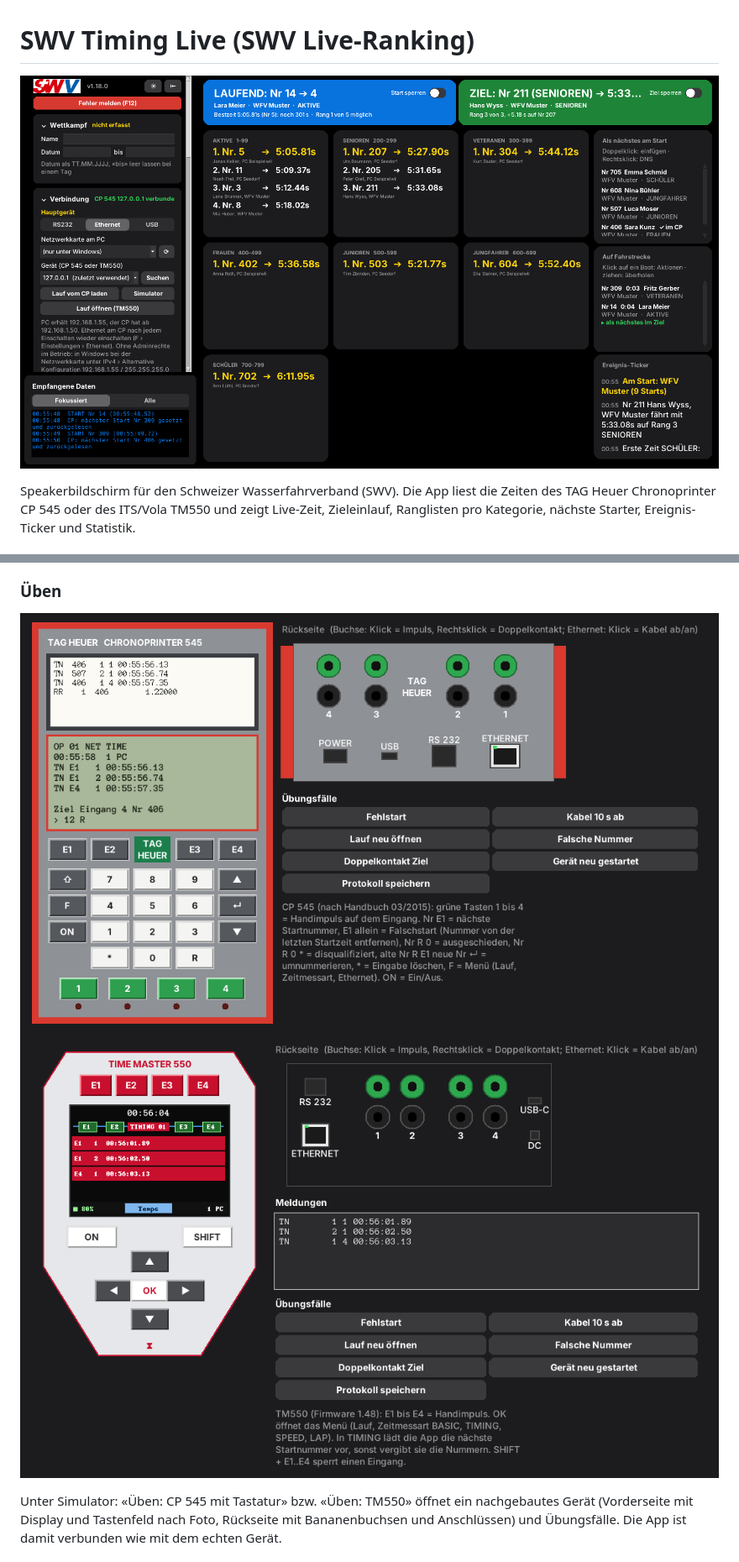
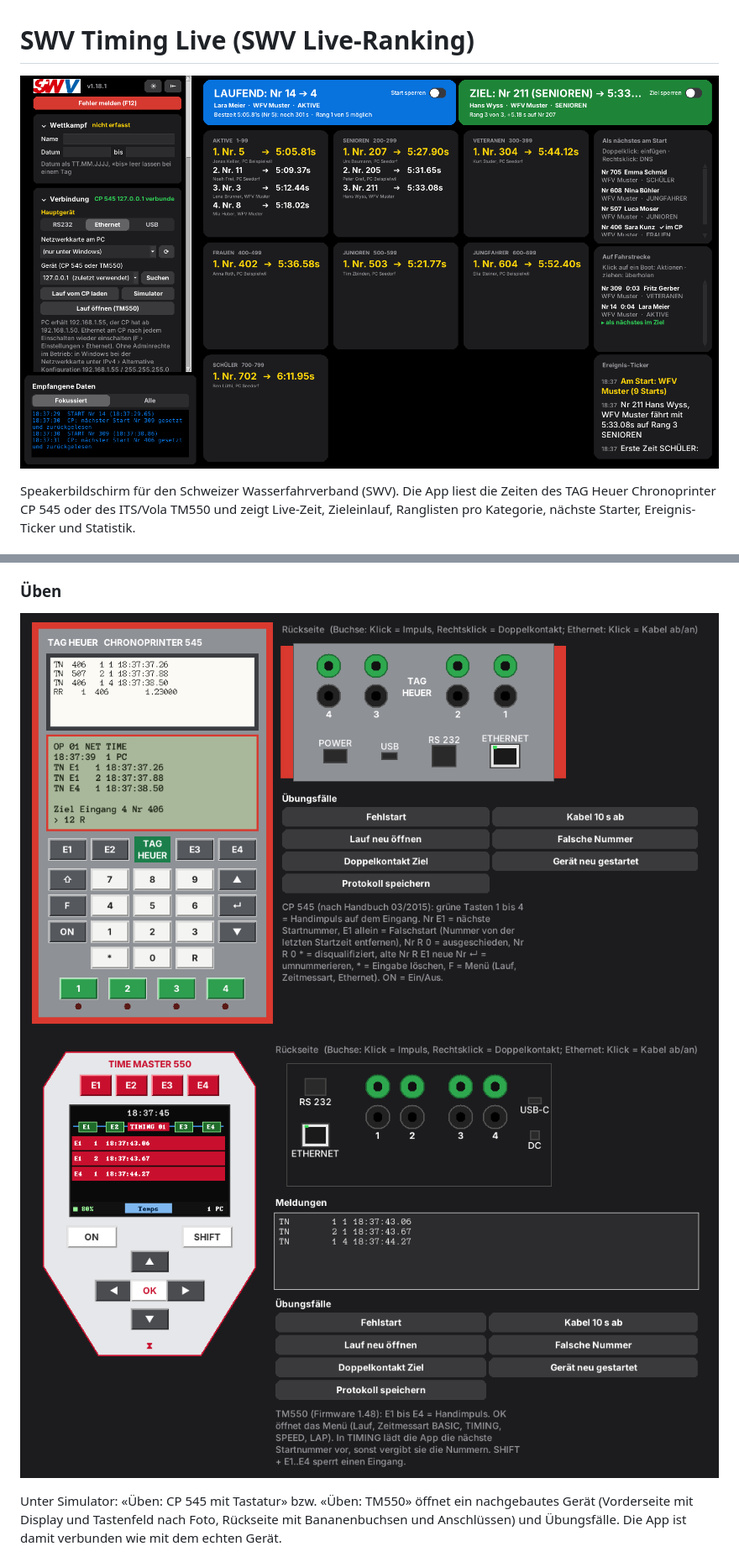
Before and after one commit to kuewi/swv-timing-live, a Markdown page: README.md, 2 parts joined by grey strips. Shown at 84% size. Rendered like a GitHub page; pictures changed too: docs/screenshots/sim_cp545_v1.18.0.png (deleted), docs/screenshots/sim_cp545_v1.18.1.png (added), docs/screenshots/sim_tm550_v1.18.0.png (deleted).

```diff
--- a/README.md
+++ b/README.md
@@ -1,6 +1,6 @@
 # SWV Timing Live (SWV Live-Ranking)
 
-![Oberfläche v1.18.0](docs/screenshots/ui_v1.18.0.png)
+![Oberfläche v1.18.1](docs/screenshots/ui_v1.18.1.png)
 
 
 Speakerbildschirm für den Schweizer Wasserfahrverband (SWV). Die App liest die Zeiten des
@@ -49,8 +49,8 @@ brauchen dieselben Start- und Zielimpulse (Verteilung elektrisch mit ITS/TAG Heu
 
 ### Üben
 
-![Simulator CP 545 v1.18.0](docs/screenshots/sim_cp545_v1.18.0.png)
-![Simulator TM550 v1.18.0](docs/screenshots/sim_tm550_v1.18.0.png)
+![Simulator CP 545 v1.18.1](docs/screenshots/sim_cp545_v1.18.1.png)
+![Simulator TM550 v1.18.1](docs/screenshots/sim_tm550_v1.18.1.png)
 
 Unter Simulator: «Üben: CP 545 mit Tastatur» bzw. «Üben: TM550» öffnet ein nachgebautes Gerät
 (Vorderseite mit Display und Tastenfeld nach Foto, Rückseite mit Bananenbuchsen und Anschlüssen) und
```
Also changed, not shown: CHANGELOG.md (+3 -0 lines), 2 other files.
